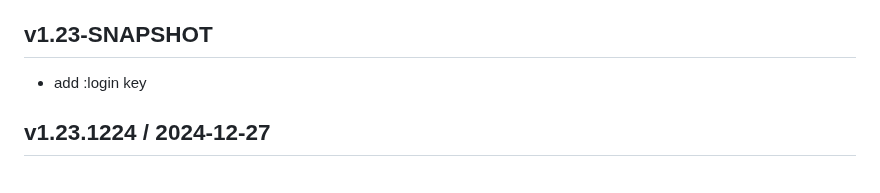
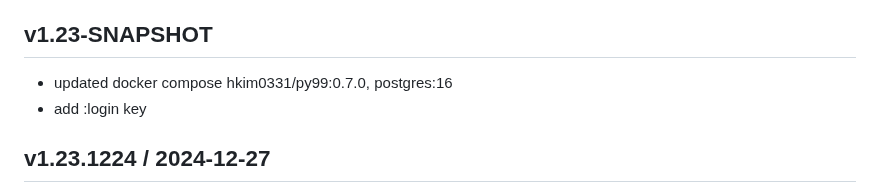
Before and after one commit to hkim0331/py99, a Markdown page: CHANGELOG.md, the part around the change. GitHub-like rendering.

Commit message:
updated docker-compose.yml

```diff
--- a/CHANGELOG.md
+++ b/CHANGELOG.md
@@ -15,6 +15,7 @@
 
 ## v1.23-SNAPSHOT
 
+- updated docker compose hkim0331/py99:0.7.0, postgres:16
 - add :login key
 
 ## v1.23.1224 / 2024-12-27
```
